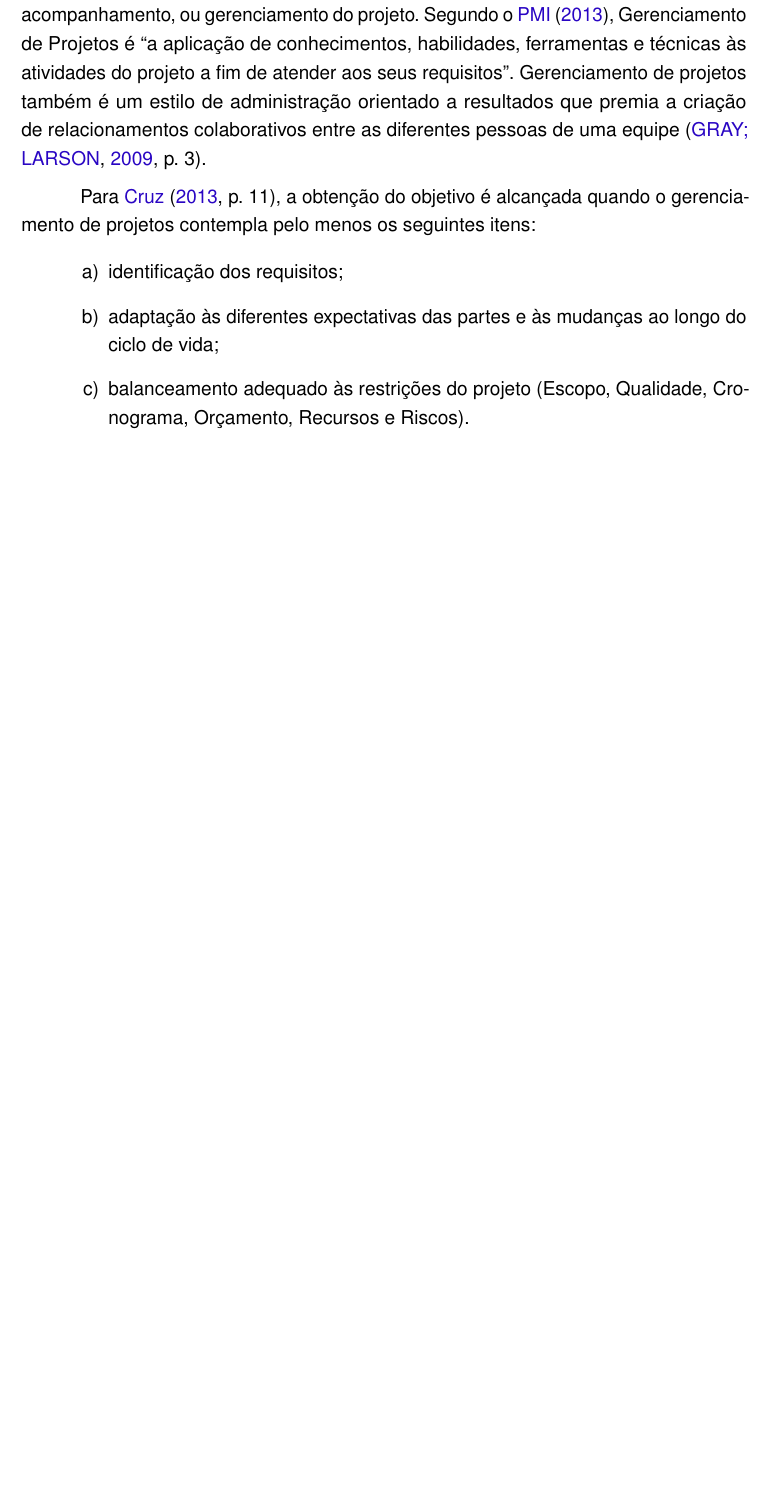
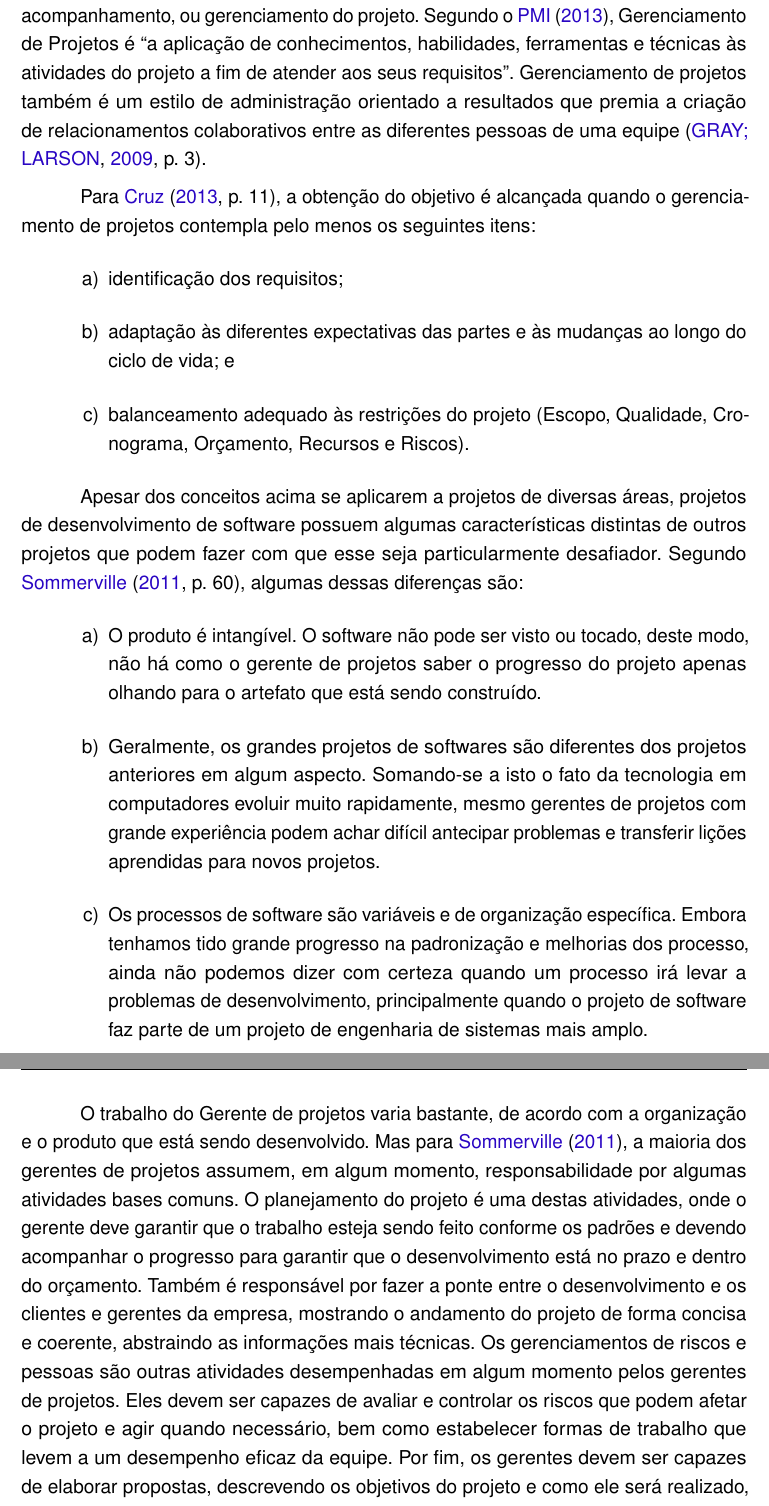
Before and after one commit to bfernand/TCC, a LaTeX thesis (tcctex/main.tex): part of page 18 of 29 before the commit and two parts of pages 18 and 20 of 31 after it, the two joined at a grey line, cut so that both start at the same text, the shorter picture padded with empty space. Compiled offline with pdfLaTeX.

Commit message:
Referência bibliográfica- gerente de projetos

```diff
--- a/tcctex/main.tex
+++ b/tcctex/main.tex
@@ -461,10 +459,17 @@ Para \citeonline[p.~11]{Cruz2013}, a obtenção do objetivo é alcançada quando
 
 \begin{alineas}
 	\item identificação dos requisitos;
-	\item adaptação às diferentes expectativas das partes e às mudanças ao longo do ciclo de vida;
+	\item adaptação às diferentes expectativas das partes e às mudanças ao longo do ciclo de vida; e
 	\item balanceamento adequado às restrições do projeto (Escopo, Qualidade, Cronograma, Orçamento, Recursos e Riscos).
 \end{alineas}
 
+Apesar dos conceitos acima se aplicarem a projetos de diversas áreas, projetos de desenvolvimento de software possuem algumas características distintas de outros projetos que podem fazer com que esse seja particularmente desafiador. Segundo \citeonline[p.~60]{sommerville2011}, algumas dessas diferenças são:
+
+\begin{alineas}
+	\item O produto é intangível. O software não pode ser visto ou tocado, deste modo, não há como o gerente de projetos saber o progresso do projeto apenas olhando para o artefato que está sendo construído.
+	\item Geralmente, os grandes projetos de softwares são diferentes dos projetos anteriores em algum aspecto. Somando-se a isto o fato da tecnologia em computadores evoluir muito rapidamente, mesmo gerentes de projetos com grande experiência podem achar difícil antecipar problemas e transferir lições aprendidas para novos projetos.
+	\item Os processos de software são variáveis e de organização específica. Embora tenhamos tido grande progresso na padronização e melhorias dos processo, ainda não podemos dizer com certeza quando um processo irá levar a problemas de desenvolvimento, principalmente quando o projeto de software faz parte de um projeto de engenharia de sistemas mais amplo.
+\end{alineas}
 
 
 \subsection{Gerente de Projetos}
@@ -496,4 +501,6 @@ Ainda segundo o \citeonline{pmi2013}, o gerente de projetos deve possuir uma com
 
 Para \citeonline[p.~9]{kerzner2011}, dentre as habilidades desejadas para o Gerente de Projetos, as mais importantes não são as habilidades técnicas, mas sim as pessoais. O Gerente de projetos precisa conhecer sobre psicologia, comportamento humano e organizacional, relacionamento interpessoal e comunicação. Os Gerentes de projetos geralmente possuem grandes responsabilidades, mas pouca autoridade. Assim, precisam estar sempre negociando com a alta administração e gerências funcionais.
 
+O trabalho do Gerente de projetos varia bastante, de acordo com a organização e o produto que está sendo desenvolvido. Mas para \citeonline{sommerville2011}, a maioria dos gerentes de projetos assumem, em algum momento, responsabilidade por algumas atividades bases comuns. O planejamento do projeto é uma destas atividades, onde o gerente deve garantir que o trabalho esteja sendo feito conforme os padrões e devendo acompanhar o progresso para garantir que o desenvolvimento está no prazo e dentro do orçamento. Também é responsável por fazer a ponte entre o desenvolvimento e os clientes e gerentes da empresa, mostrando o andamento do projeto de forma concisa e coerente, abstraindo as informações mais técnicas. Os gerenciamentos de riscos e pessoas são outras atividades desempenhadas em algum momento pelos gerentes de projetos. Eles devem ser capazes de avaliar e controlar os riscos que podem afetar o projeto e agir quando necessário, bem como estabelecer formas de trabalho que levem a um desempenho eficaz da equipe. Por fim, os gerentes devem ser capazes de elaborar propostas, descrevendo os objetivos do projeto e como ele será realizado, visando ganhar um contrato para executar um item de trabalho.
+
 \subsection{Ciclo de vida do projeto}
```
Also changed, not shown: tcctex/references.bib (+11 -0 lines), tcctex/main.pdf, tcctex/main.tex (18 more changed lines), 1 other file.
